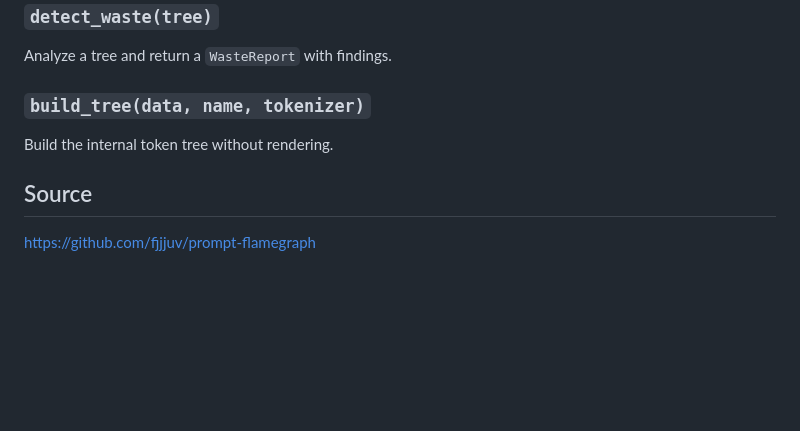
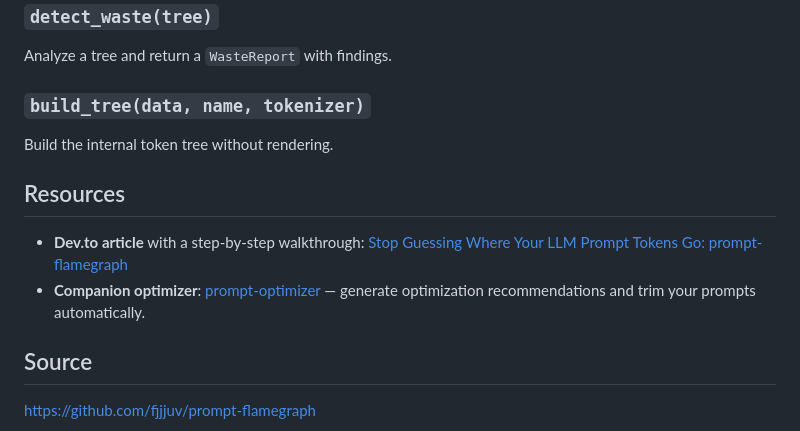
Before and after one commit to fjjjuv/prompt-flamegraph, a Markdown page: README.md, the part around the change. Rendered like a GitHub page; blank space fills up the shorter version.

Commit message:
README: add Dev.to article and prompt-optimizer links

```diff
--- a/README.md
+++ b/README.md
@@ -143,6 +143,11 @@ Analyze a tree and return a `WasteReport` with findings.
 
 Build the internal token tree without rendering.
 
+## Resources
+
+- **Dev.to article** with a step-by-step walkthrough: [Stop Guessing Where Your LLM Prompt Tokens Go: prompt-flamegraph](https://dev.to/fjjjuv/stop-guessing-where-your-llm-prompt-tokens-go-prompt-flamegraph-52nf)
+- **Companion optimizer**: [prompt-optimizer](https://github.com/fjjjuv/prompt-optimizer) — generate optimization recommendations and trim your prompts automatically.
+
 ## Source
 
 <https://github.com/fjjjuv/prompt-flamegraph>
```
